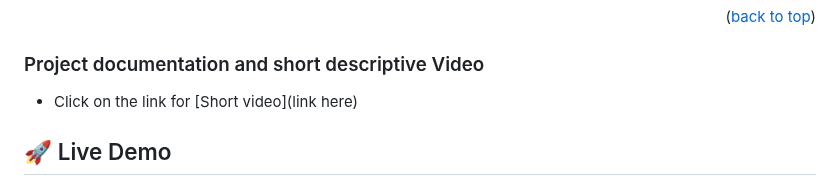
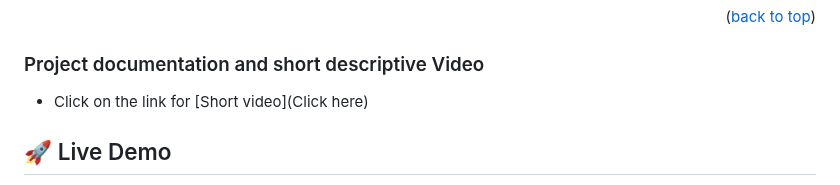
Before and after one commit to mershark/First-Capstone-Project, a Markdown page: README.md, the part around one of its changes. Rendered like a GitHub page.

```diff
--- a/README.md
+++ b/README.md
@@ -122,7 +122,7 @@ You can deploy this project using:
 
 ### Project documentation and short descriptive Video
 
-- Click on the link for [Short video](link here)
+- Click on the link for [Short video](Click here)
 
 <!-- LIVE DEMO -->
 
```
Also changed, not shown: other parts of README.md (+1 -1 lines).
